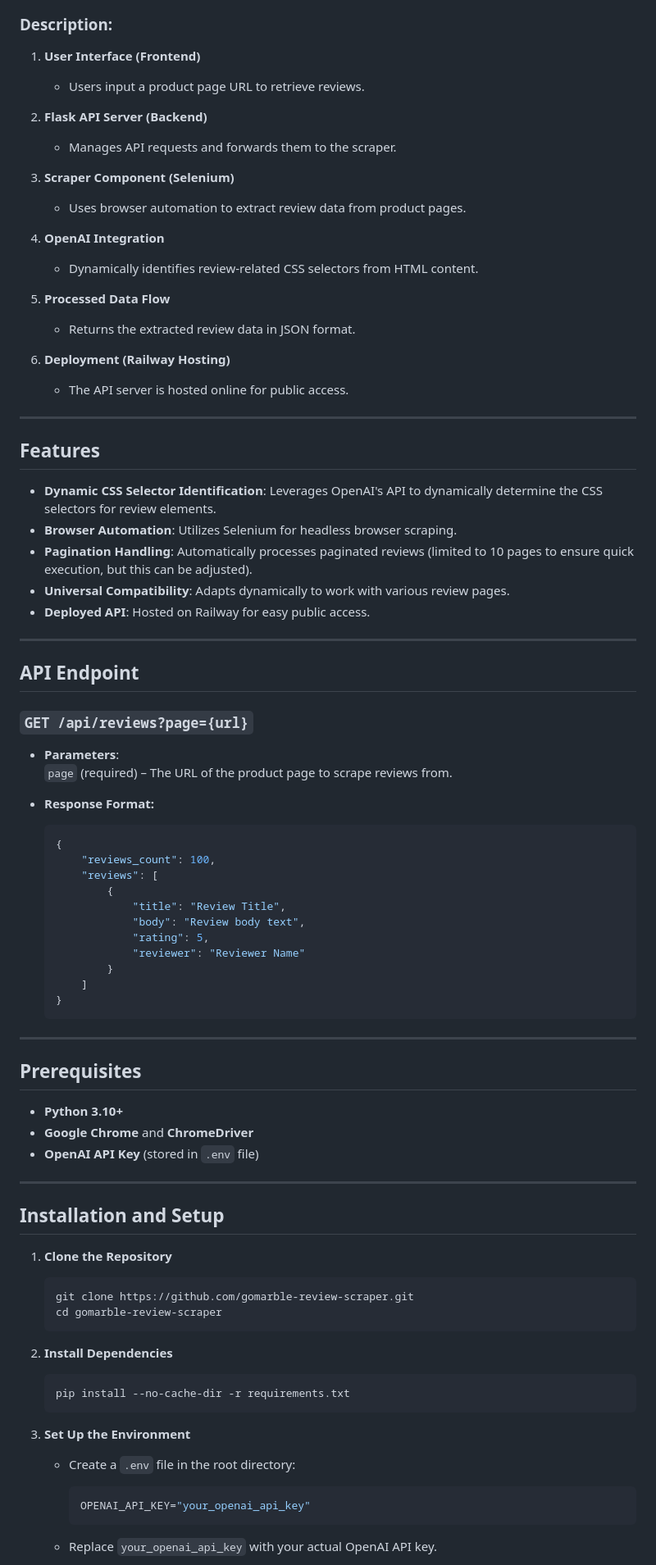
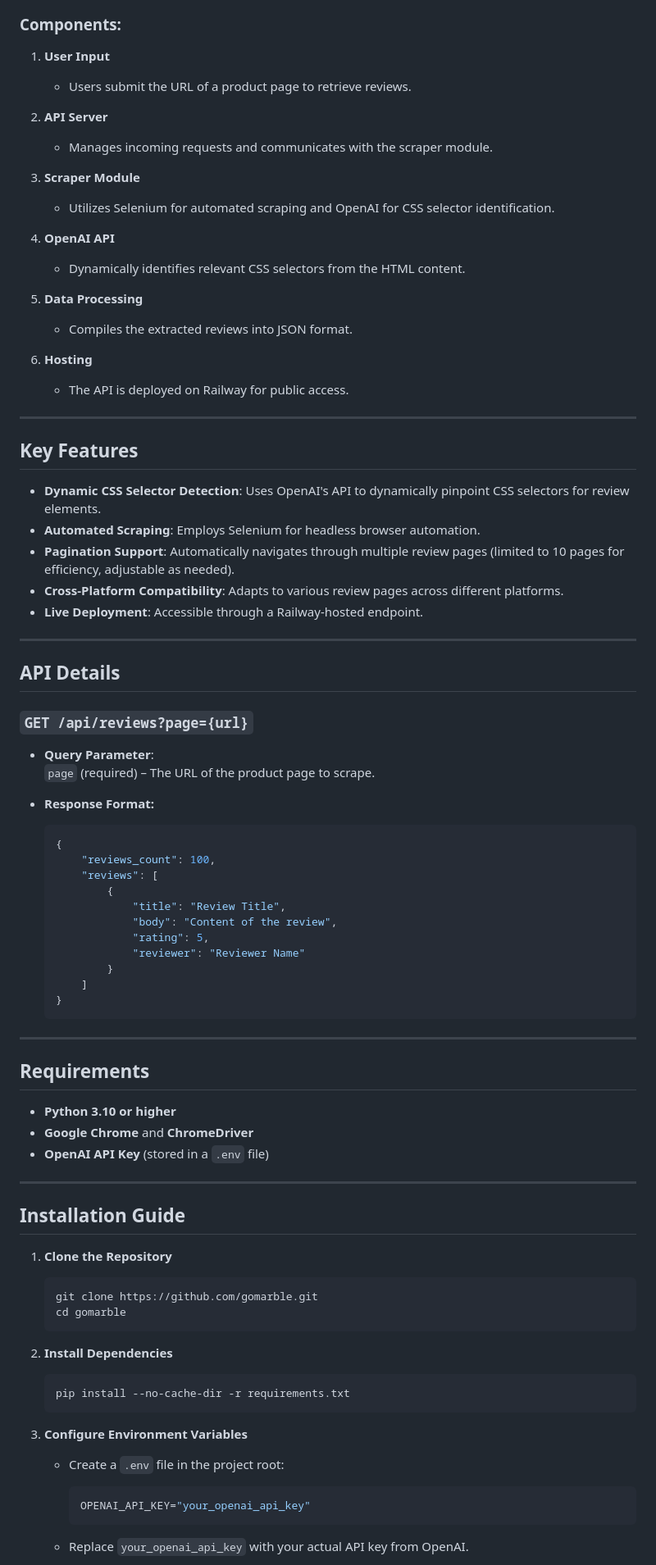
Before and after one commit to tvishaprasad/gomarble, a Markdown page: README.md, the part around one of its changes. Shown at 82% size. GitHub-like rendering.

````diff
--- a/README.md
+++ b/README.md
@@ -37,43 +37,43 @@ graph TD;
 ```
 
-### Description:
+### Components:
 
-1. **User Interface (Frontend)**
-   - Users input a product page URL to retrieve reviews.
+1. **User Input**
+   - Users submit the URL of a product page to retrieve reviews.
 
-2. **Flask API Server (Backend)**
-   - Manages API requests and forwards them to the scraper.
+2. **API Server**
+   - Manages incoming requests and communicates with the scraper module.
 
-3. **Scraper Component (Selenium)**
-   - Uses browser automation to extract review data from product pages.
+3. **Scraper Module**
+   - Utilizes Selenium for automated scraping and OpenAI for CSS selector identification.
 
-4. **OpenAI Integration**
-   - Dynamically identifies review-related CSS selectors from HTML content.
+4. **OpenAI API**
+   - Dynamically identifies relevant CSS selectors from the HTML content.
 
-5. **Processed Data Flow**
-   - Returns the extracted review data in JSON format.
+5. **Data Processing**
+   - Compiles the extracted reviews into JSON format.
 
-6. **Deployment (Railway Hosting)**
-   - The API server is hosted online for public access.
+6. **Hosting**
+   - The API is deployed on Railway for public access.
 
 ---
 
-## Features
+## Key Features
 
-- **Dynamic CSS Selector Identification**: Leverages OpenAI's API to dynamically determine the CSS selectors for review elements.
-- **Browser Automation**: Utilizes Selenium for headless browser scraping.
-- **Pagination Handling**: Automatically processes paginated reviews (limited to 10 pages to ensure quick execution, but this can be adjusted).
-- **Universal Compatibility**: Adapts dynamically to work with various review pages.
-- **Deployed API**: Hosted on Railway for easy public access.
+- **Dynamic CSS Selector Detection**: Uses OpenAI's API to dynamically pinpoint CSS selectors for review elements.
+- **Automated Scraping**: Employs Selenium for headless browser automation.
+- **Pagination Support**: Automatically navigates through multiple review pages (limited to 10 pages for efficiency, adjustable as needed).
+- **Cross-Platform Compatibility**: Adapts to various review pages across different platforms.
+- **Live Deployment**: Accessible through a Railway-hosted endpoint.
 
 ---
 
-## API Endpoint
+## API Details
 
 ### `GET /api/reviews?page={url}`
 
-- **Parameters**:
-    `page` (required) – The URL of the product page to scrape reviews from.
+- **Query Parameter**:
+    `page` (required) – The URL of the product page to scrape.
 
 - **Response Format:**
 
@@ -83,7 +83,7 @@ graph TD;
         "reviews": [
             {
                 "title": "Review Title",
-                "body": "Review body text",
+                "body": "Content of the review",
                 "rating": 5,
                 "reviewer": "Reviewer Name"
             }
@@ -93,20 +93,20 @@ graph TD;
 
 ---
 
-## Prerequisites
+## Requirements
 
-- **Python 3.10+**
+- **Python 3.10 or higher**
 - **Google Chrome** and **ChromeDriver**
-- **OpenAI API Key** (stored in `.env` file)
+- **OpenAI API Key** (stored in a `.env` file)
 
 ---
 
-## Installation and Setup
+## Installation Guide
 
 1. **Clone the Repository**
     ```
-    git clone https://github.com/gomarble-review-scraper.git
-    cd gomarble-review-scraper
+    git clone https://github.com/gomarble.git
+    cd gomarble
     ```
 
 2. **Install Dependencies**
@@ -114,12 +114,12 @@ graph TD;
     pip install --no-cache-dir -r requirements.txt
     ```
 
-3. **Set Up the Environment**
-    - Create a `.env` file in the root directory:
+3. **Configure Environment Variables**
+    - Create a `.env` file in the project root:
 
         ```env
         OPENAI_API_KEY="your_openai_api_key"
         ```
 
-    - Replace `your_openai_api_key` with your actual OpenAI API key.
+    - Replace `your_openai_api_key` with your actual API key from OpenAI.
 
````
Also changed, not shown: other parts of README.md (+22 -22 lines).
